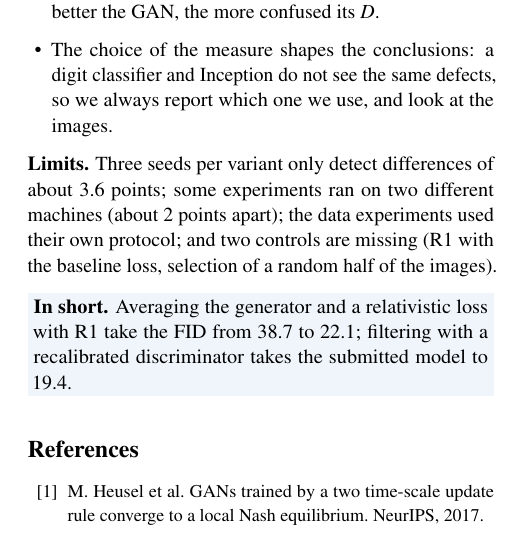
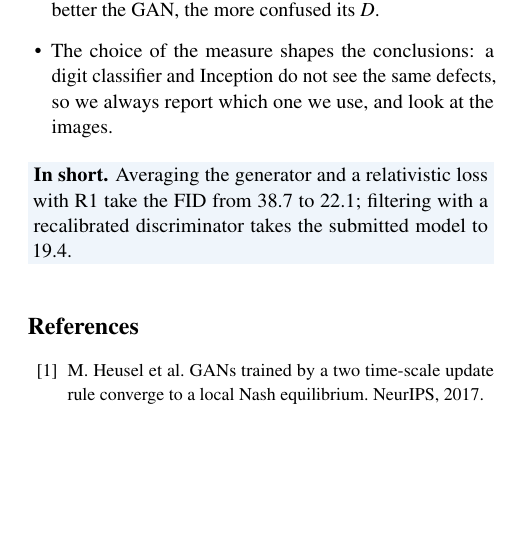
Before and after one commit to quentinRevillon/fixed-generator-gan-mnist, a LaTeX document (rapport/report/report.tex, which reads rapport/report/sections/combination.tex): part of one column of page 6 of 6, cut so that both start at the same text, the shorter picture padded with empty space. Compiled offline with pdfLaTeX.

Commit message:
Rapport : retire le paragraphe Limits de la conclusion

```diff
--- a/rapport/report/sections/combination.tex
+++ b/rapport/report/sections/combination.tex
@@ -26,9 +26,5 @@ the better the GAN, the more confused its $D$.
 so we always report which one we use, and look at the images.
 \end{itemize}
 
-\textbf{Limits.} Three seeds per variant only detect differences of about 3.6 points; some experiments ran on two
-different machines (about 2 points apart); the data experiments used their own protocol; and two controls are missing
-(R1 with the baseline loss, selection of a random half of the images).
-
 \takeaway{Averaging the generator and a relativistic loss with R1 take the FID from 38.7 to 22.1; filtering with a
 recalibrated discriminator takes the submitted model to 19.4.}
```
Also changed, not shown: rapport/report/report.pdf.
